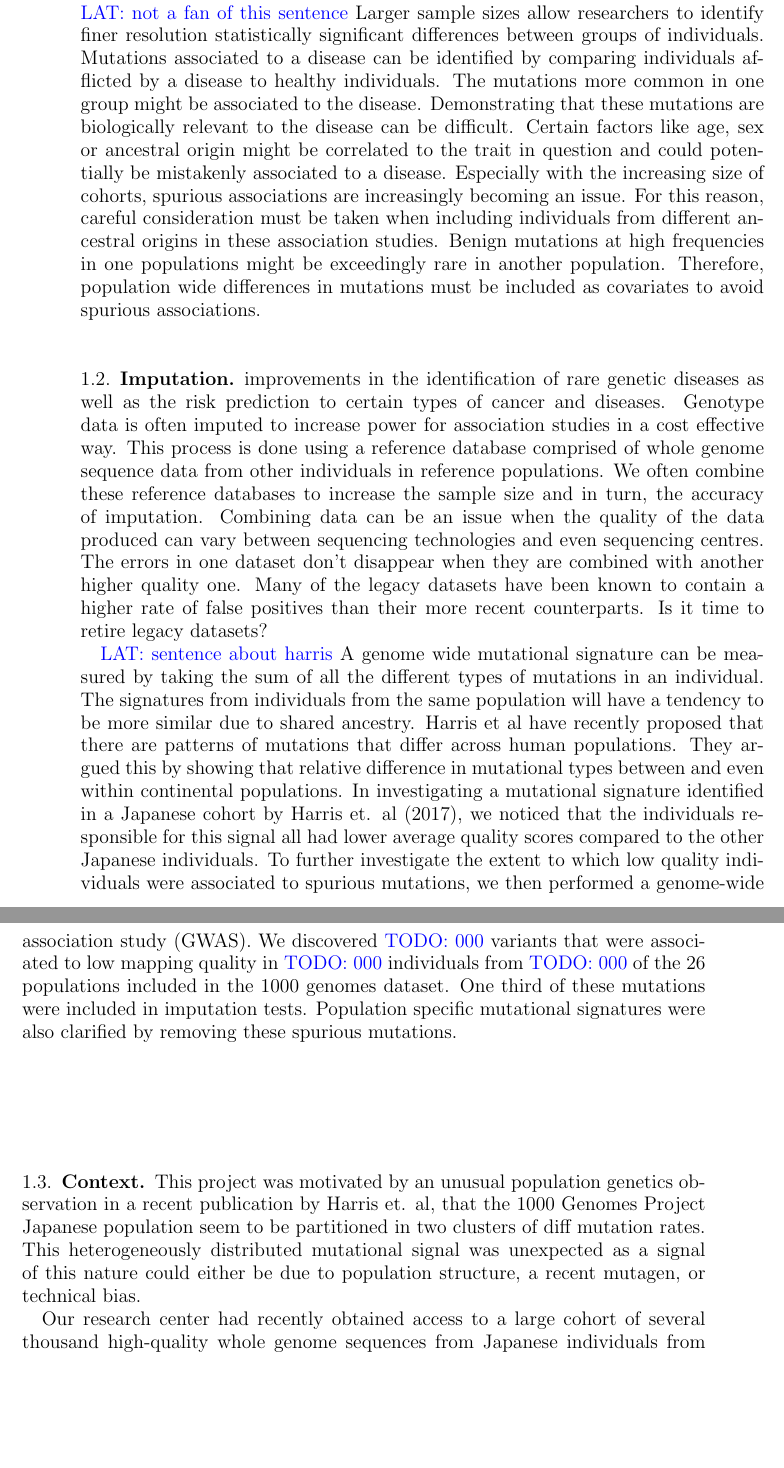
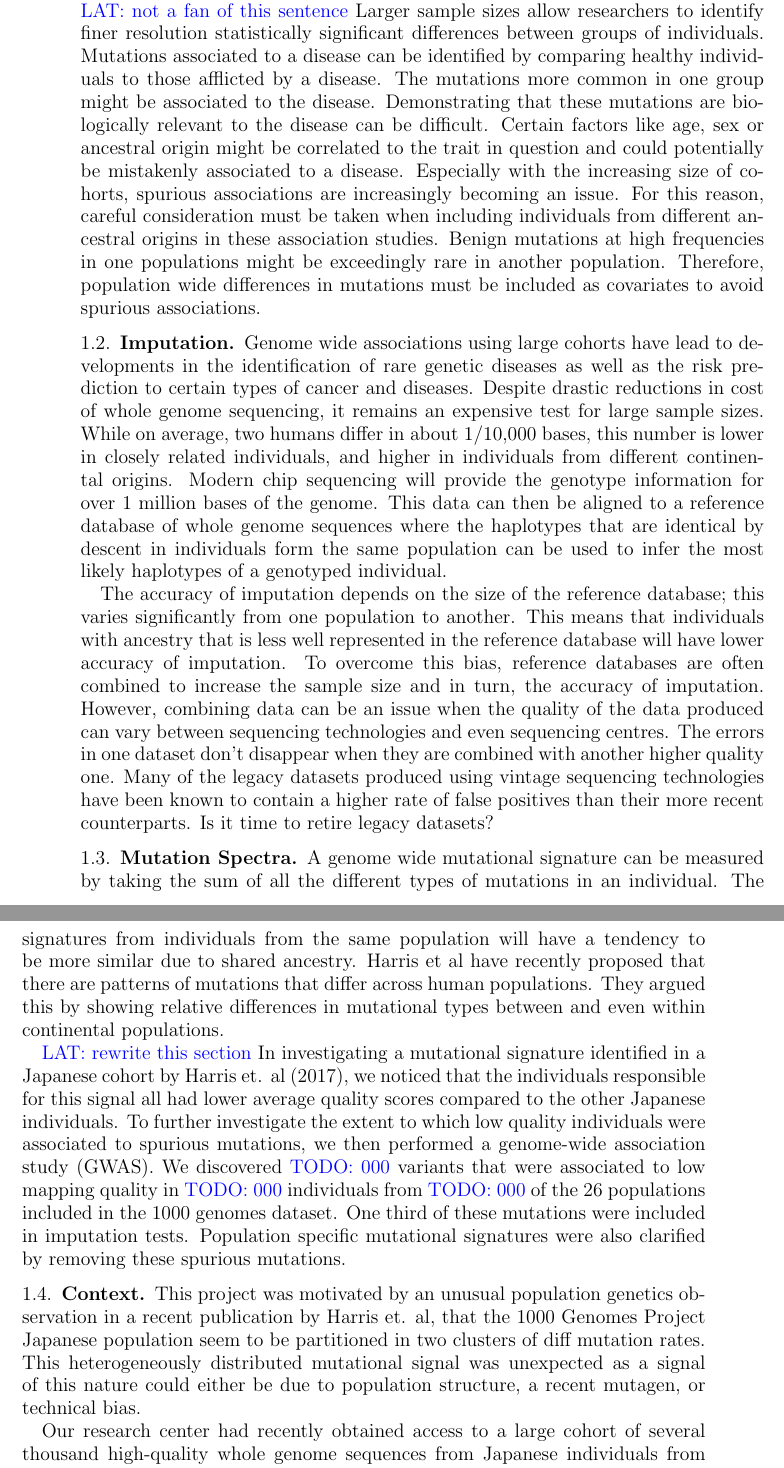
Before and after one commit to LukeAndersonTrocme/LegacyData, a LaTeX paper (Draft3.tex): two parts of pages 2 and 3 of 9, joined at a grey line, cut so that both start at the same text, the shorter picture padded with empty space. Compiled offline with pdfLaTeX.

Commit message:
more words

```diff
--- a/Draft3.tex
+++ b/Draft3.tex
@@ -39,7 +39,7 @@
 The last 5 years has seen an increase in the number of individuals genotyped through private companies or medical research cohorts.
 \lat{not a fan of this sentence}
 Larger sample sizes allow researchers to identify finer resolution statistically significant differences between groups of individuals.
-Mutations associated to a disease can be identified by comparing individuals afflicted by a disease to healthy individuals.
+Mutations associated to a disease can be identified by comparing healthy individuals to those afflicted by a disease.
 The mutations more common in one group might be associated to the disease.
 Demonstrating that these mutations are biologically relevant to the disease can be difficult.
 Certain factors like age, sex or ancestral origin might be correlated to the trait in question and could potentially be mistakenly associated to a disease.
@@ -49,21 +49,29 @@ Benign mutations at high frequencies in one populations might be exceedingly rar
 Therefore, population wide differences in mutations must be included as covariates to avoid spurious associations.
 
 \subsection{Imputation}
- improvements in the identification of rare genetic diseases as well as the risk prediction to certain types of cancer and diseases.
-Genotype data is often imputed to increase power for association studies in a cost effective way.
-This process is done using a reference database comprised of whole genome sequence data from other individuals in reference populations.
-We often combine these reference databases to increase the sample size and in turn, the accuracy of imputation.
-Combining data can be an issue when the quality of the data produced can vary between sequencing technologies and even sequencing centres.
+Genome wide associations using large cohorts have lead to developments in the identification of rare genetic diseases as well as the risk prediction to certain types of cancer and diseases.
+Despite drastic reductions in cost of whole genome sequencing, it remains an expensive test for large sample sizes.
+While on average, two humans differ in about 1/10,000 bases, this number is lower in closely related individuals, and higher in individuals from different continental origins.
+Modern chip sequencing will provide the genotype information for over 1 million bases of the genome.
+This data can then be aligned to a reference database of whole genome sequences where the haplotypes that are identical by descent in individuals form the same population can be used to infer the most likely haplotypes of a genotyped individual.
+
+
+The accuracy of imputation depends on the size of the reference database; this varies significantly from one population to another.
+This means that individuals with ancestry that is less well represented in the reference database will have lower accuracy of imputation.
+To overcome this bias, reference databases are often combined to increase the sample size and in turn, the accuracy of imputation.
+However, combining data can be an issue when the quality of the data produced can vary between sequencing technologies and even sequencing centres.
 The errors in one dataset don't disappear when they are combined with another higher quality one.
-Many of the legacy datasets have been known to contain a higher rate of false positives than their more recent counterparts.
+Many of the legacy datasets produced using vintage sequencing technologies have been known to contain a higher rate of false positives than their more recent counterparts.
 Is it time to retire legacy datasets?
 
 
-\lat{sentence about harris}
+\subsection{Mutation Spectra}
 A genome wide mutational signature can be measured by taking the sum of all the different types of mutations in an individual.
 The signatures from individuals from the same population will have a tendency to be more similar due to shared ancestry.
 Harris et al have recently proposed that there are patterns of mutations that differ across human populations.
-They argued this by showing that relative difference in mutational types between and even within continental populations.
+They argued this by showing relative differences in mutational types between and even within continental populations.
+
+\lat{rewrite this section}
 In investigating a mutational signature identified in a Japanese cohort by Harris et. al (2017), we noticed that the individuals responsible for this signal all had lower average quality scores compared to the other Japanese individuals.
 To further investigate the extent to which low quality individuals were associated to spurious mutations, we then performed a genome-wide association study (GWAS).
 We discovered \todo{000} variants that were associated to low mapping quality in \todo{000} individuals from \todo{000} of the 26 populations included in the 1000 genomes dataset.
@@ -74,7 +82,7 @@ This project was motivated by an unusual population genetics observation in a re
 This heterogeneously distributed mutational signal was unexpected as a signal of this nature could either be due to population structure, a recent mutagen, or technical bias.
 
 
-Our research center had recently obtained access to a large cohort of several thousand high-quality whole genome sequences from Japanese individuals from the Fumi institute.
+Our research center had recently obtained access to a large cohort of several thousand high-quality whole genome sequences from Japanese individuals from the Fumi institute. \lat{change focus to data not center}
 We started off by trying to replicate the results found in Harris et al. 2017, but after several attempts and double checking we had the right quality controls, we were unable to replicate their results with the Fumi dataset.
 Upon comparing the allele frequencies between the two datasets, we observed an unusually large number of private SNPs despite both cohorts being from the same population.
 Further investigation in the allele frequency spectra of the two Japanese datasets, indicated that the SNPs responsible for the signal were missing in the more recent dataset.
```
Also changed, not shown: Draft3.pdf, Draft3.tex (2 more changed lines), 5 other files.
